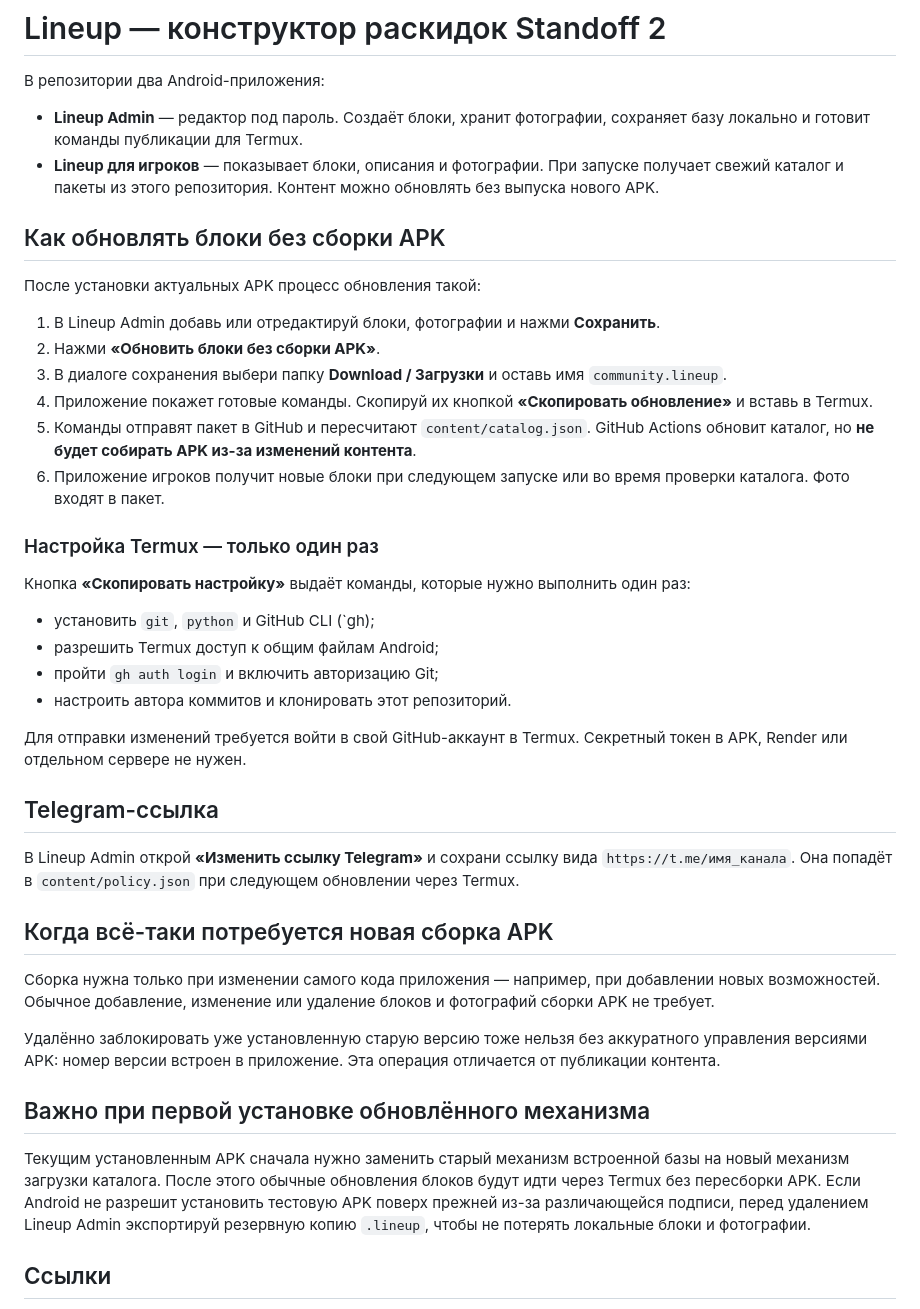
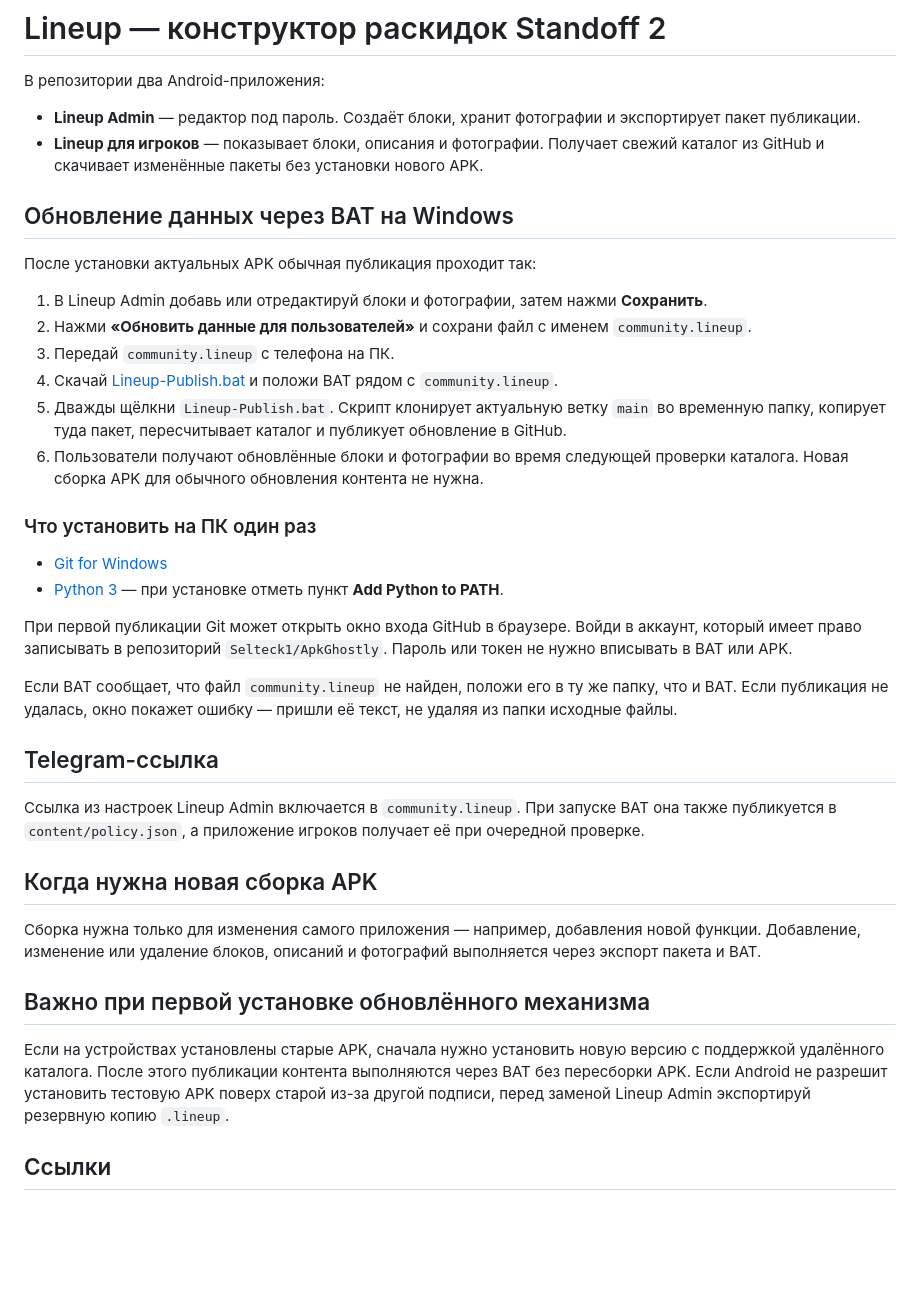
Before and after one commit to Selteck1/ApkGhostly, a Markdown page: README.md, the part around the change. Drawn GitHub-style; blank space fills up the shorter version.

Commit message:
Document Windows BAT publication workflow

```diff
--- a/README.md
+++ b/README.md
@@ -2,44 +2,40 @@
 
 В репозитории два Android-приложения:
 
-- **Lineup Admin** — редактор под пароль. Создаёт блоки, хранит фотографии, сохраняет базу локально и готовит команды публикации для Termux.
-- **Lineup для игроков** — показывает блоки, описания и фотографии. При запуске получает свежий каталог и пакеты из этого репозитория. Контент можно обновлять без выпуска нового APK.
+- **Lineup Admin** — редактор под пароль. Создаёт блоки, хранит фотографии и экспортирует пакет публикации.
+- **Lineup для игроков** — показывает блоки, описания и фотографии. Получает свежий каталог из GitHub и скачивает изменённые пакеты без установки нового APK.
 
-## Как обновлять блоки без сборки APK
+## Обновление данных через BAT на Windows
 
-После установки актуальных APK процесс обновления такой:
+После установки актуальных APK обычная публикация проходит так:
 
-1. В Lineup Admin добавь или отредактируй блоки, фотографии и нажми **Сохранить**.
-2. Нажми **«Обновить блоки без сборки APK»**.
-3. В диалоге сохранения выбери папку **Download / Загрузки** и оставь имя `community.lineup`.
-4. Приложение покажет готовые команды. Скопируй их кнопкой **«Скопировать обновление»** и вставь в Termux.
-5. Команды отправят пакет в GitHub и пересчитают `content/catalog.json`. GitHub Actions обновит каталог, но **не будет собирать APK из-за изменений контента**.
-6. Приложение игроков получит новые блоки при следующем запуске или во время проверки каталога. Фото входят в пакет.
+1. В Lineup Admin добавь или отредактируй блоки и фотографии, затем нажми **Сохранить**.
+2. Нажми **«Обновить данные для пользователей»** и сохрани файл с именем `community.lineup`.
+3. Передай `community.lineup` с телефона на ПК.
+4. Скачай [Lineup-Publish.bat](https://github.com/Selteck1/ApkGhostly/raw/refs/heads/main/tools/Lineup-Publish.bat) и положи BAT рядом с `community.lineup`.
+5. Дважды щёлкни `Lineup-Publish.bat`. Скрипт клонирует актуальную ветку `main` во временную папку, копирует туда пакет, пересчитывает каталог и публикует обновление в GitHub.
+6. Пользователи получают обновлённые блоки и фотографии во время следующей проверки каталога. Новая сборка APK для обычного обновления контента не нужна.
 
-### Настройка Termux — только один раз
+### Что установить на ПК один раз
 
-Кнопка **«Скопировать настройку»** выдаёт команды, которые нужно выполнить один раз:
+- [Git for Windows](https://git-scm.com/download/win)
+- [Python 3](https://www.python.org/downloads/windows/) — при установке отметь пункт **Add Python to PATH**.
 
-- установить `git`, `python` и GitHub CLI (`gh);
-- разрешить Termux доступ к общим файлам Android;
-- пройти `gh auth login` и включить авторизацию Git;
-- настроить автора коммитов и клонировать этот репозиторий.
+При первой публикации Git может открыть окно входа GitHub в браузере. Войди в аккаунт, который имеет право записывать в репозиторий `Selteck1/ApkGhostly`. Пароль или токен не нужно вписывать в BAT или APK.
 
-Для отправки изменений требуется войти в свой GitHub-аккаунт в Termux. Секретный токен в APK, Render или отдельном сервере не нужен.
+Если BAT сообщает, что файл `community.lineup` не найден, положи его в ту же папку, что и BAT. Если публикация не удалась, окно покажет ошибку — пришли её текст, не удаляя из папки исходные файлы.
 
 ## Telegram-ссылка
 
-В Lineup Admin открой **«Изменить ссылку Telegram»** и сохрани ссылку вида `https://t.me/имя_канала`. Она попадёт в `content/policy.json` при следующем обновлении через Termux.
+Ссылка из настроек Lineup Admin включается в `community.lineup`. При запуске BAT она также публикуется в `content/policy.json`, а приложение игроков получает её при очередной проверке.
 
-## Когда всё-таки потребуется новая сборка APK
+## Когда нужна новая сборка APK
 
-Сборка нужна только при изменении самого кода приложения — например, при добавлении новых возможностей. Обычное добавление, изменение или удаление блоков и фотографий сборки APK не требует.
-
-Удалённо заблокировать уже установленную старую версию тоже нельзя без аккуратного управления версиями APK: номер версии встроен в приложение. Эта операция отличается от публикации контента.
+Сборка нужна только для изменения самого приложения — например, добавления новой функции. Добавление, изменение или удаление блоков, описаний и фотографий выполняется через экспорт пакета и BAT.
 
 ## Важно при первой установке обновлённого механизма
 
-Текущим установленным APK сначала нужно заменить старый механизм встроенной базы на новый механизм загрузки каталога. После этого обычные обновления блоков будут идти через Termux без пересборки APK. Если Android не разрешит установить тестовую APK поверх прежней из-за различающейся подписи, перед удалением Lineup Admin экспортируй резервную копию `.lineup`, чтобы не потерять локальные блоки и фотографии.
+Если на устройствах установлены старые APK, сначала нужно установить новую версию с поддержкой удалённого каталога. После этого публикации контента выполняются через BAT без пересборки APK. Если Android не разрешит установить тестовую APK поверх старой из-за другой подписи, перед заменой Lineup Admin экспортируй резервную копию `.lineup`.
 
 ## Ссылки
 
```
